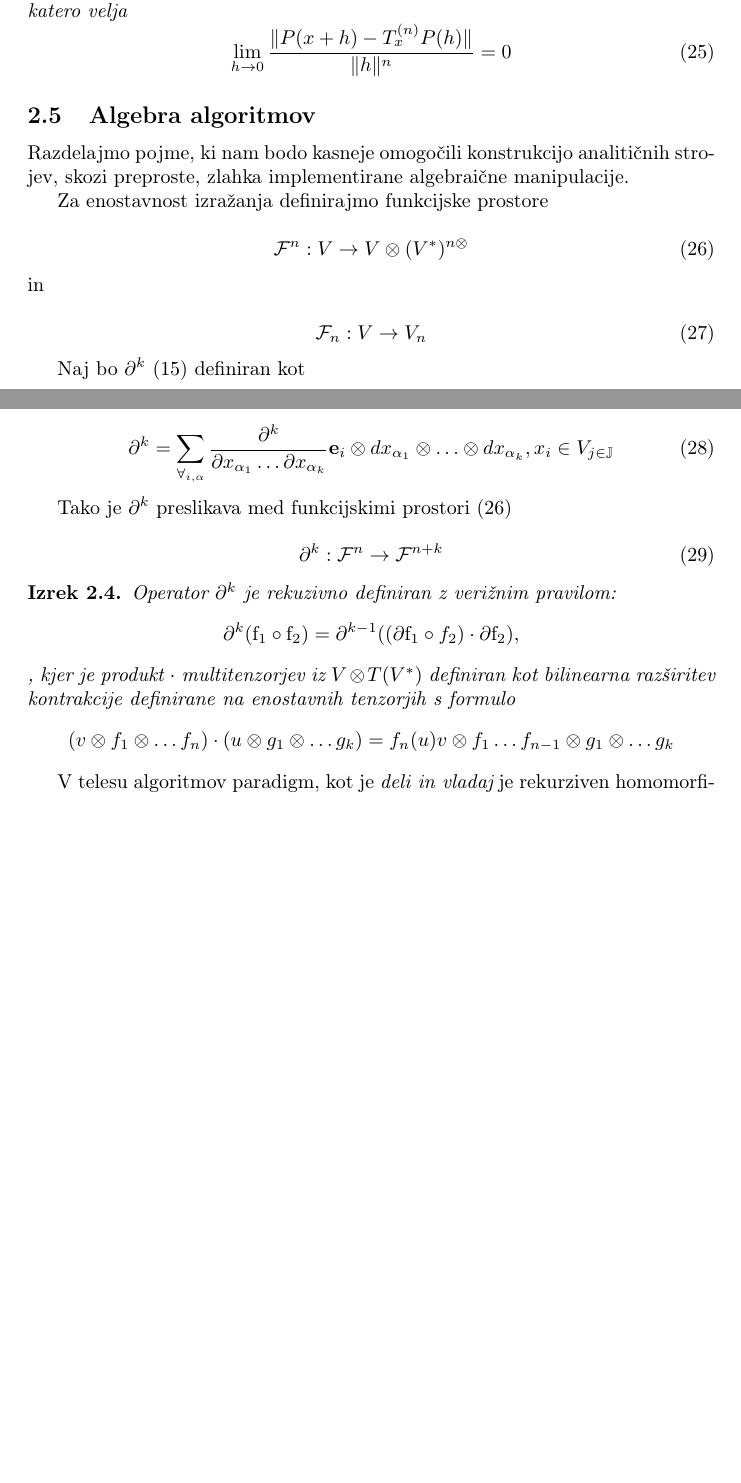
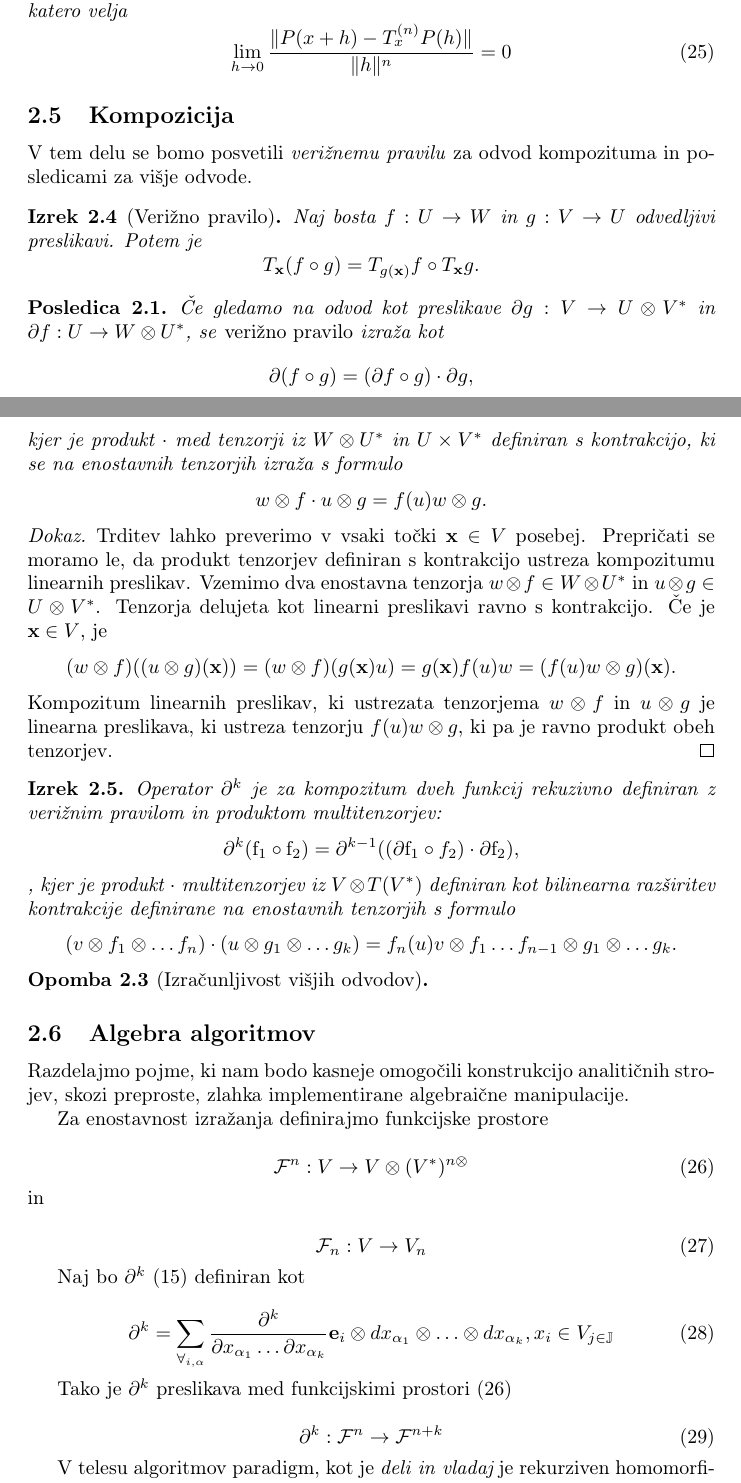
Before and after one commit to ZigaSajovic/dCpp, a LaTeX paper (autodiff.tex): two parts of pages 10 and 11 of 22 before the commit and two parts of pages 10 and 11 of 23 after it, joined at a grey line, cut so that both start at the same text, the shorter picture padded with empty space. Compiled offline with pdfLaTeX.

Commit message:
Kompozitum in višji odvodi.

```diff
--- a/autodiff.tex
+++ b/autodiff.tex
@@ -60,6 +60,7 @@ basicstyle=\ttfamily
 \newtheorem{trditev}{Trditev}[section]
 \newtheorem{izrek}{Izrek}[section]
 \newtheorem{opomba}{Opomba}[section]
+\newtheorem{posledica}{Posledica}[section]
 \newtheorem{konstrukcija}{Konstrukcija}[section]
 \newtheorem{koda}{Koda}[section]
 \title{Analitični stroji v algebri algoritmov}
@@ -574,8 +575,47 @@ $T^{(n)}_xP:V\to V$ stopnje $n$ za katero velja
   \lim_{h\to 0}\frac{\|P(x+h)-T^{(n)}_xP(h)\|}{\|h\|^n}=0
 \end{equation}
 \end{definicija}
+\subsection{Kompozicija}
+V tem delu se bomo posvetili \emph{verižnemu pravilu} za odvod kompozituma in
+posledicami za višje odvode.
+\begin{izrek}[Verižno pravilo]
+  Naj bosta $f:U\to W$ in $g:V\to U$ odvedljivi preslikavi. Potem je
+\[T_\x(f\circ g)=T_{g(\x)}f\circ T_\x g.\]
+\end{izrek}
+\begin{posledica}
+Če gledamo na odvod kot preslikave $\D g:V\to U \otimes V^*$ in $\D f:U\to
+W\otimes U^*$, se \emph{verižno pravilo} izraža kot
+\[\D(f\circ g) = (\D f\circ g)\cdot \D g,\]
+kjer je produkt $\cdot$ med tenzorji iz $W\otimes U^*$ in $U\times V^*$
+definiran s kontrakcijo, ki se na enostavnih tenzorjih izraža s formulo
+$$w\otimes f\cdot u\otimes g=f(u)w\otimes g.$$
+\end{posledica}
+\begin{proof}
+Trditev lahko preverimo v vsaki točki $\x\in V$ posebej. Prepričati se moramo
+le, da produkt tenzorjev definiran s kontrakcijo ustreza kompozitumu linearnih
+preslikav. Vzemimo dva enostavna tenzorja $w\otimes f\in W\otimes U^*$ in
+$u\otimes g\in U\otimes V^*$. Tenzorja delujeta kot linearni preslikavi ravno s
+kontrakcijo. Če je $\x\in V$, je
+\[(w\otimes f)((u\otimes g)(\x))=(w\otimes f)(g(\x)u) = g(\x)f(u)w = (f(u)w
+  \otimes g)(\x).\]
+ Kompozitum linearnih preslikav, ki ustrezata tenzorjema $w\otimes f$ in
+ $u\otimes g$ je linearna preslikava, ki ustreza tenzorju $f(u)w\otimes g$, ki
+ pa je ravno produkt obeh tenzorjev.
+\end{proof}
+ \begin{izrek}\label{izr:D^nRek}
+ 	Operator $\D^k$ je za kompozitum dveh funkcij rekuzivno definiran z verižnim pravilom in produktom multitenzorjev:
+ 	$$\D^k(\mathrm{f_1}\circ \mathrm{f_2})=\D^{k-1}((\D \mathrm{f_1}\circ
+  f_2)\cdot \D \mathrm{f_2}),$$,
+kjer je produkt $\cdot$ multitenzorjev iz $V\otimes T(V^*)$ definiran kot
+bilinearna razširitev kontrakcije definirane na enostavnih tenzorjih s formulo
+$$(v\otimes f_1\otimes\ldots f_n)\cdot (u\otimes g_1\otimes \ldots
+ g_k) = f_n(u)v\otimes f_1\ldots f_{n-1}\otimes g_1\otimes \ldots
+ g_k. $$
+ \end{izrek}
+ \begin{opomba}[Izračunljivost višjih odvodov]
 
-\subsection{Algebra algoritmov}
+ \end{opomba}
+ \subsection{Algebra algoritmov}
 
 Razdelajmo pojme, ki nam bodo kasneje omogočili konstrukcijo analitičnih strojev, skozi preproste, zlahka implementirane algebraične manipulacije.
 
@@ -604,16 +644,6 @@ Tako je $\D^k$ preslikava med funkcijskimi prostori $\eqref{eq:F^n}$
  \D^k:\F^n\to\F^{n+k}
  \end{equation}
 
- \begin{izrek}\label{izr:D^nRek}
- 	Operator $\D^k$ je rekuzivno definiran z verižnim pravilom:
- 	$$\D^k(\mathrm{f_1}\circ \mathrm{f_2})=\D^{k-1}((\D \mathrm{f_1}\circ
-  f_2)\cdot \D \mathrm{f_2}),$$,
-kjer je produkt $\cdot$ multitenzorjev iz $V\otimes T(V^*)$ definiran kot
-bilinearna razširitev kontrakcije definirane na enostavnih tenzorjih s formulo
-$$(v\otimes f_1\otimes\ldots f_n)\cdot (u\otimes g_1\otimes \ldots
- g_k) = f_n(u)v\otimes f_1\ldots f_{n-1}\otimes g_1\otimes \ldots
- g_k $$
- \end{izrek}
 
  V telesu algoritmov paradigm, kot je $\textit{deli in vladaj}$ je rekurziven homomorfizem ekvivalenten klasičnem homomorfizmu, ki je hkrati tudi začetni pogoj. To dejstvo sprida izkoriščamo pri učinkovitih implementacijah.
 
```
Also changed, not shown: 1 other file.
